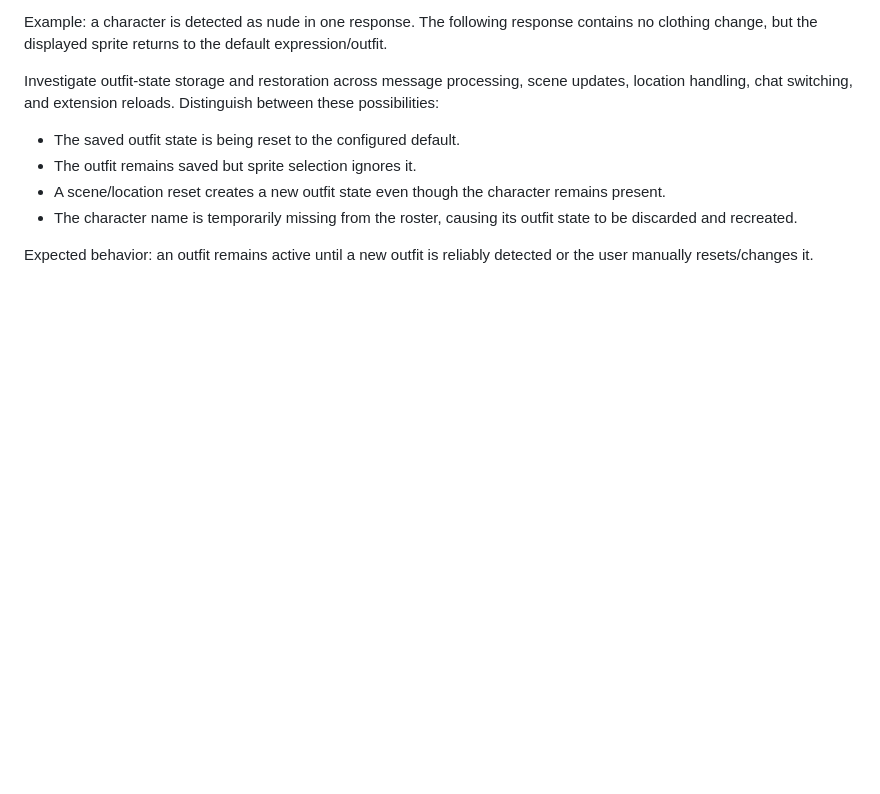
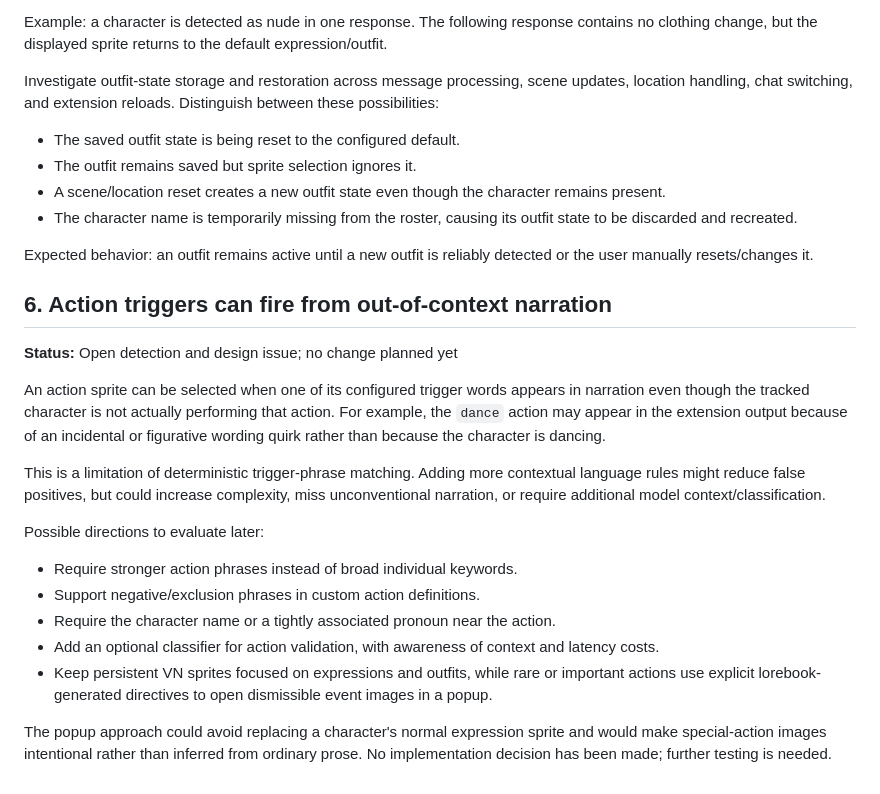
Before and after one commit to willdel/sillytavern-vn-npc-sprites, a Markdown page: POSSIBLE-ISSUES.md, the part around the change. GitHub-like rendering; blank space fills up the shorter version.

Commit message:
Document action false positives and event image alternative

```diff
--- a/POSSIBLE-ISSUES.md
+++ b/POSSIBLE-ISSUES.md
@@ -84,3 +84,21 @@ Investigate outfit-state storage and restoration across message processing, scen
 - The character name is temporarily missing from the roster, causing its outfit state to be discarded and recreated.
 
 Expected behavior: an outfit remains active until a new outfit is reliably detected or the user manually resets/changes it.
+
+## 6. Action triggers can fire from out-of-context narration
+
+**Status:** Open detection and design issue; no change planned yet
+
+An action sprite can be selected when one of its configured trigger words appears in narration even though the tracked character is not actually performing that action. For example, the `dance` action may appear in the extension output because of an incidental or figurative wording quirk rather than because the character is dancing.
+
+This is a limitation of deterministic trigger-phrase matching. Adding more contextual language rules might reduce false positives, but could increase complexity, miss unconventional narration, or require additional model context/classification.
+
+Possible directions to evaluate later:
+
+- Require stronger action phrases instead of broad individual keywords.
+- Support negative/exclusion phrases in custom action definitions.
+- Require the character name or a tightly associated pronoun near the action.
+- Add an optional classifier for action validation, with awareness of context and latency costs.
+- Keep persistent VN sprites focused on expressions and outfits, while rare or important actions use explicit lorebook-generated directives to open dismissible event images in a popup.
+
+The popup approach could avoid replacing a character's normal expression sprite and would make special-action images intentional rather than inferred from ordinary prose. No implementation decision has been made; further testing is needed.
```
